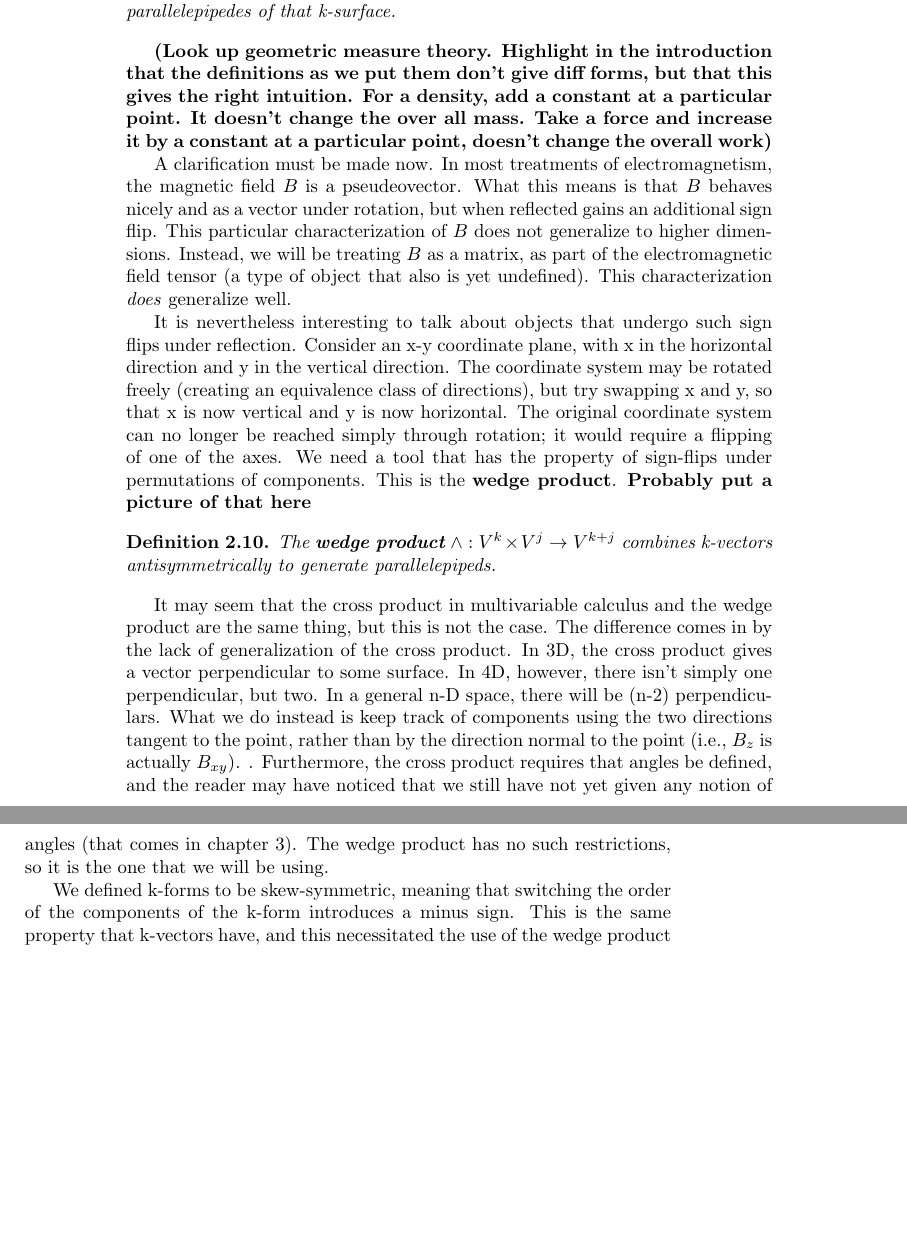
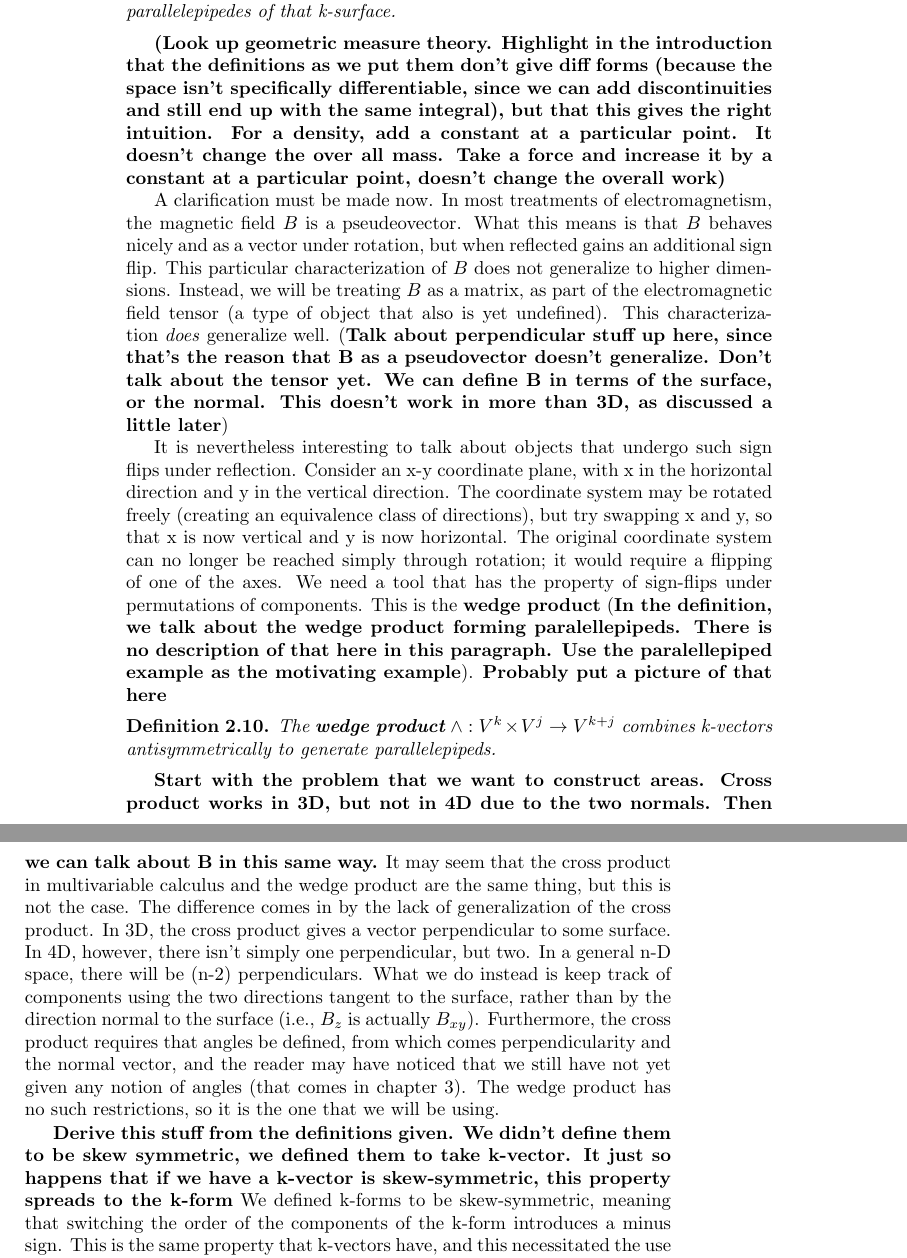
Before and after one commit to assumptionsofphysics/thesisDifferentialGeometry, a LaTeX thesis (main.tex): two parts of pages 12 and 13 of 18, joined at a grey line, cut so that both start at the same text, the shorter picture padded with empty space. Compiled offline with pdfLaTeX.

Commit message:
Meeting notes

```diff
--- a/main.tex
+++ b/main.tex
@@ -348,12 +348,12 @@ To finish up the generalization of the previous section, we establish the relati
 	Every linear k-functional has a corresponding k-form, such that for $f_k : S^k \to \mathbb{R}$, $f_k = \int_{\sigma^k} \omega_k(d\sigma^k)$. In words, a linear functional applied over a k-surface is the same as an integral of a k-form over the infinitesimal parallelepipedes of that k-surface.
 \end{prop}
 
-\textbf{(Look up geometric measure theory. Highlight in the introduction that the definitions as we put them don't give diff forms, but that this gives the right intuition. For a density, add a constant at a particular point. It doesn't change the over all mass. Take a force and increase it by a constant at a particular point, doesn't change the overall work)}
+\textbf{(Look up geometric measure theory. Highlight in the introduction that the definitions as we put them don't give diff forms (because the space isn't specifically differentiable, since we can add discontinuities and still end up with the same integral), but that this gives the right intuition. For a density, add a constant at a particular point. It doesn't change the over all mass. Take a force and increase it by a constant at a particular point, doesn't change the overall work)}
 
-A clarification must be made now. In most treatments of electromagnetism, the magnetic field $B$ is a pseudeovector. What this means is that $B$ behaves nicely and as a vector under rotation, but when reflected gains an additional sign flip. This particular characterization of $B$ does not generalize to higher dimensions. Instead, we will be treating $B$ as a matrix, as part of the electromagnetic field tensor (a type of object that also is yet undefined). This characterization \emph{does} generalize well.
+A clarification must be made now. In most treatments of electromagnetism, the magnetic field $B$ is a pseudeovector. What this means is that $B$ behaves nicely and as a vector under rotation, but when reflected gains an additional sign flip. This particular characterization of $B$ does not generalize to higher dimensions. Instead, we will be treating $B$ as a matrix, as part of the electromagnetic field tensor (a type of object that also is yet undefined). This characterization \emph{does} generalize well. (\textbf{Talk about perpendicular stuff up here, since that's the reason that B as a pseudovector doesn't generalize. Don't talk about the tensor yet. We can define B in terms of the surface, or the normal. This doesn't work in more than 3D, as discussed a little later})
 
 
-It is nevertheless interesting to talk about objects that undergo such sign flips under reflection. Consider an x-y coordinate plane, with x in the horizontal direction and y in the vertical direction. The coordinate system may be rotated freely (creating an equivalence class of directions), but try swapping x and y, so that x is now vertical and y is now horizontal. The original coordinate system can no longer be reached simply through rotation; it would require a flipping of one of the axes. We need a tool that has the property of sign-flips under permutations of components. This is the \textbf{wedge product}.
+It is nevertheless interesting to talk about objects that undergo such sign flips under reflection. Consider an x-y coordinate plane, with x in the horizontal direction and y in the vertical direction. The coordinate system may be rotated freely (creating an equivalence class of directions), but try swapping x and y, so that x is now vertical and y is now horizontal. The original coordinate system can no longer be reached simply through rotation; it would require a flipping of one of the axes. We need a tool that has the property of sign-flips under permutations of components. This is the \textbf{wedge product} (\textbf{In the definition, we talk about the wedge product forming paralellepipeds. There is no description of that here in this paragraph. Use the paralellepiped example as the motivating example}).
 \textbf{Probably put a picture of that here}
 
 
@@ -363,12 +363,13 @@ It is nevertheless interesting to talk about objects that undergo such sign flip
 	The \textbf{wedge product} $\wedge : V^k\times V^j \to V^{k+j}$ combines k-vectors antisymmetrically to generate parallelepipeds.
 \end{defn}
 
-It may seem that the cross product in multivariable calculus and the wedge product are the same thing, but this is not the case. The difference comes in by the lack of generalization of the cross product. In 3D, the cross product gives a vector perpendicular to some surface. In 4D, however, there isn't simply one perpendicular, but two. In a general n-D space, there will be (n-2) perpendiculars. What we do instead is keep track of components using the two directions tangent to the point, rather than by the direction normal to the point (i.e., $B_z$ is actually $B_{xy}$).  . Furthermore, the cross product requires that angles be defined, and the reader may have noticed that we still have not yet given any notion of angles (that comes in chapter 3). The wedge product has no such restrictions, so it is the one that we will be using.
+\textbf{Start with the problem that we want to construct areas. Cross product works in 3D, but not in 4D due to the two normals. Then we can talk about B in this same way.}
+It may seem that the cross product in multivariable calculus and the wedge product are the same thing, but this is not the case. The difference comes in by the lack of generalization of the cross product. In 3D, the cross product gives a vector perpendicular to some surface. In 4D, however, there isn't simply one perpendicular, but two. In a general n-D space, there will be (n-2) perpendiculars. What we do instead is keep track of components using the two directions tangent to the surface, rather than by the direction normal to the surface (i.e., $B_z$ is actually $B_{xy}$). Furthermore, the cross product requires that angles be defined, from which comes perpendicularity and the normal vector, and the reader may have noticed that we still have not yet given any notion of angles (that comes in chapter 3). The wedge product has no such restrictions, so it is the one that we will be using.
 
 
 
 
-
+\textbf{Derive this stuff from the definitions given. We didn't define them to be skew symmetric, we defined them to take k-vector. It just so happens that if we have a k-vector is skew-symmetric, this property spreads to the k-form}
 We defined k-forms to be skew-symmetric, meaning that switching the order of the components of the k-form introduces a minus sign. This is the same property that k-vectors have, and this necessitated the use of the wedge product to combine them. Similarly, we may join k-forms using the wedge product, or decompose them into forms of lesser degree combined joined the wedge product. So, $\omega_2 \in \Omega_2$, we can say that $\omega_2 = \omega_1^a \wedge \omega_1^b$ for some 1-forms $\omega_1^a$ and $\omega_1^b$, and that $-\omega_2 = \omega_2^b \wedge \omega_2^a$.
 
 
```
Also changed, not shown: main.tex (4 more changed lines).
